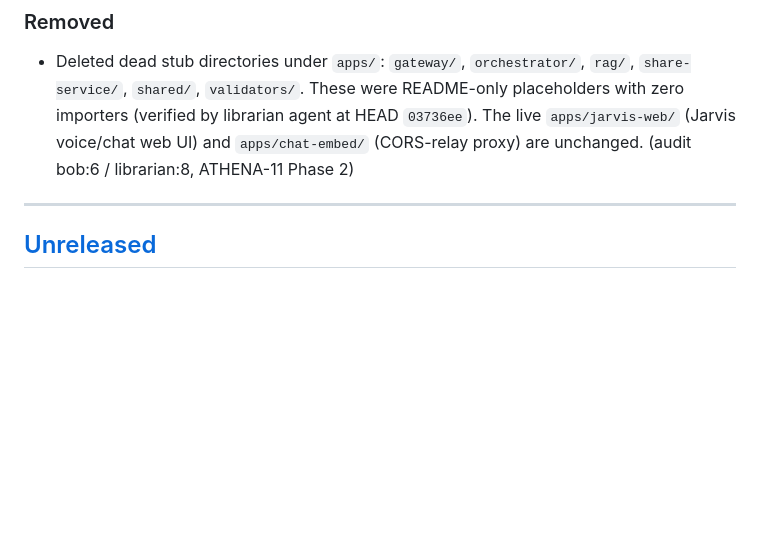
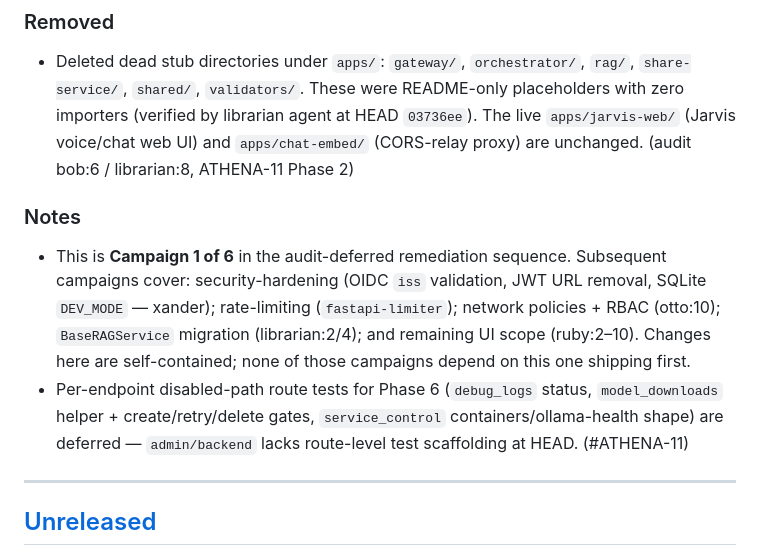
Before and after one commit to jstuart0/project-athena-oss, a Markdown page: CHANGELOG.md, the part around the change. Rendered like a GitHub page; blank space fills up the shorter version.

Commit message:
docs(audit-deferred): close-out documentation pass (ATHENA-11)
Added a Notes section to the ATHENA-11 [Unreleased] CHANGELOG block with
two items: (1) Campaign 1 of 6 framing naming the five subsequent deferred-audit
campaigns and confirming no cross-campaign dependencies; (2) the deferred
route-level test gap for Phase 6 disabled-path coverage. All other in-repo
docs (INSTALLATION.md, CONTRIBUTING.md, README.md, .env.example, apps/README.md)
verified clean — no gaps found. GitHub wiki verified clean — no deleted stub
references, Control Agent framing already opt-in.

Co-Authored-By: Claude Opus 4.7 (1M context) <noreply@anthropic.com>

```diff
--- a/CHANGELOG.md
+++ b/CHANGELOG.md
@@ -30,6 +30,11 @@ Versioning follows [Semantic Versioning](https://semver.org/spec/v2.0.0.html).
 ### Removed
 
 - Deleted dead stub directories under `apps/`: `gateway/`, `orchestrator/`, `rag/`, `share-service/`, `shared/`, `validators/`. These were README-only placeholders with zero importers (verified by librarian agent at HEAD `03736ee`). The live `apps/jarvis-web/` (Jarvis voice/chat web UI) and `apps/chat-embed/` (CORS-relay proxy) are unchanged. (audit bob:6 / librarian:8, ATHENA-11 Phase 2)
+
+### Notes
+
+- This is **Campaign 1 of 6** in the audit-deferred remediation sequence. Subsequent campaigns cover: security-hardening (OIDC `iss` validation, JWT URL removal, SQLite `DEV_MODE` — xander); rate-limiting (`fastapi-limiter`); network policies + RBAC (otto:10); `BaseRAGService` migration (librarian:2/4); and remaining UI scope (ruby:2–10). Changes here are self-contained; none of those campaigns depend on this one shipping first.
+- Per-endpoint disabled-path route tests for Phase 6 (`debug_logs` status, `model_downloads` helper + create/retry/delete gates, `service_control` containers/ollama-health shape) are deferred — `admin/backend` lacks route-level test scaffolding at HEAD. (#ATHENA-11)
 
 ---
 
```
